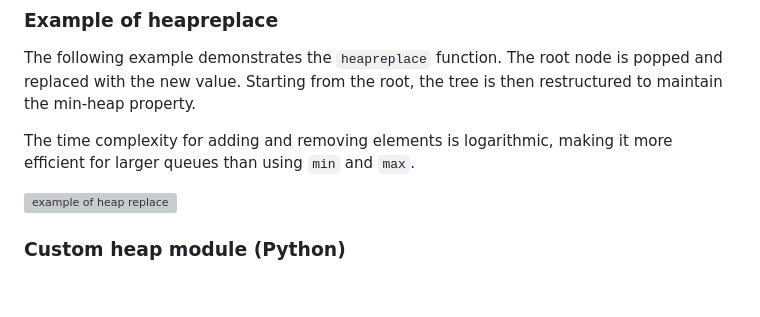
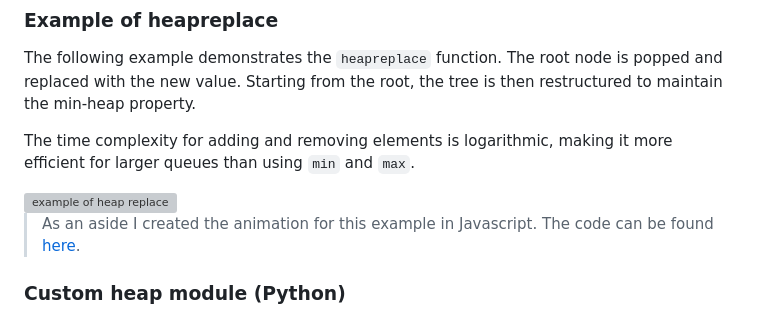
Before and after one commit to russgooday/northcoders-course-projects, a Markdown page: heapify/README.md, the part around the change. GitHub-like rendering; blank space fills up the shorter version; grey boxes are pictures that could not be loaded.

Commit message:
add link to JS animation

```diff
--- a/heapify/README.md
+++ b/heapify/README.md
@@ -80,6 +80,8 @@ The following example demonstrates the `heapreplace` function. The root node is
 The time complexity for adding and removing elements is logarithmic, making it more efficient for larger queues than using `min` and `max`.
 
 <img alt='example of heap replace' width='600px' src='src/images/heap-replace.gif'/>
+
+> As an aside I created the animation for this example in Javascript. The code can be found [here](https://codepen.io/rpg2019/project/editor/XLdQPk).
 
 ### Custom heap module (Python)
 
```
